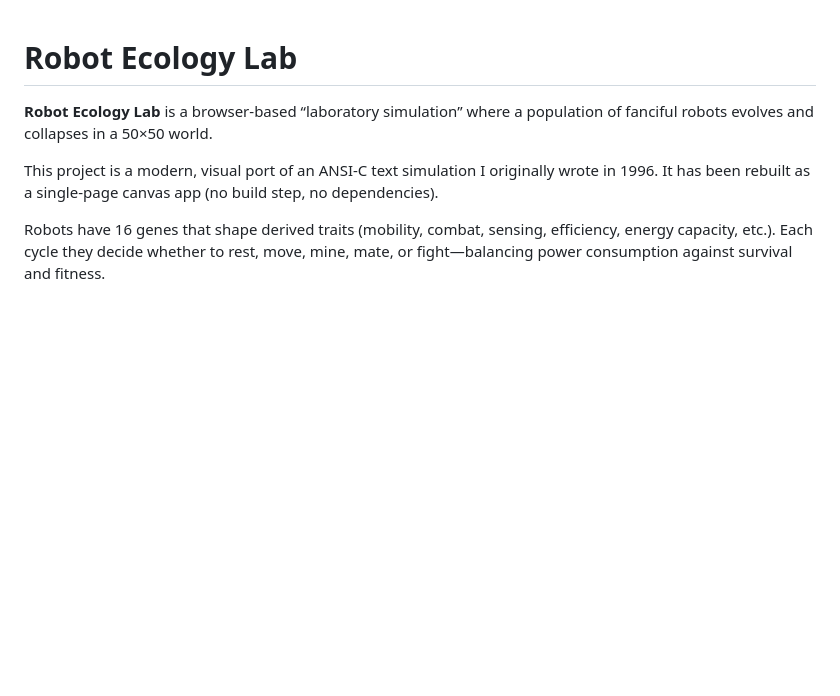
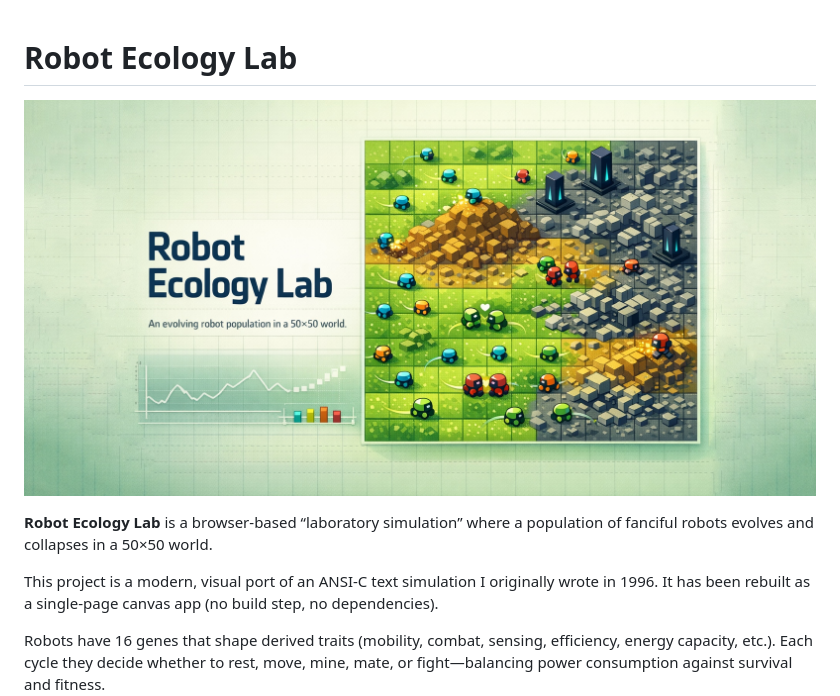
Before and after one commit to btfranklin/robot_ecology_lab, a Markdown page: README.md, the part around the change. Drawn GitHub-style; blank space fills up the shorter version.

Commit message:
Add banner image to README for enhanced project visibility

```diff
--- a/README.md
+++ b/README.md
@@ -1,4 +1,6 @@
 # Robot Ecology Lab
+
+![Robot Ecology Lab banner](https://raw.githubusercontent.com/btfranklin/robot_ecology_lab/main/.github/social%20preview/robot_ecology_lab_social_preview.jpg "Robot Ecology Lab")
 
 **Robot Ecology Lab** is a browser-based “laboratory simulation” where a population of fanciful robots evolves and collapses in a 50×50 world.
 
```
